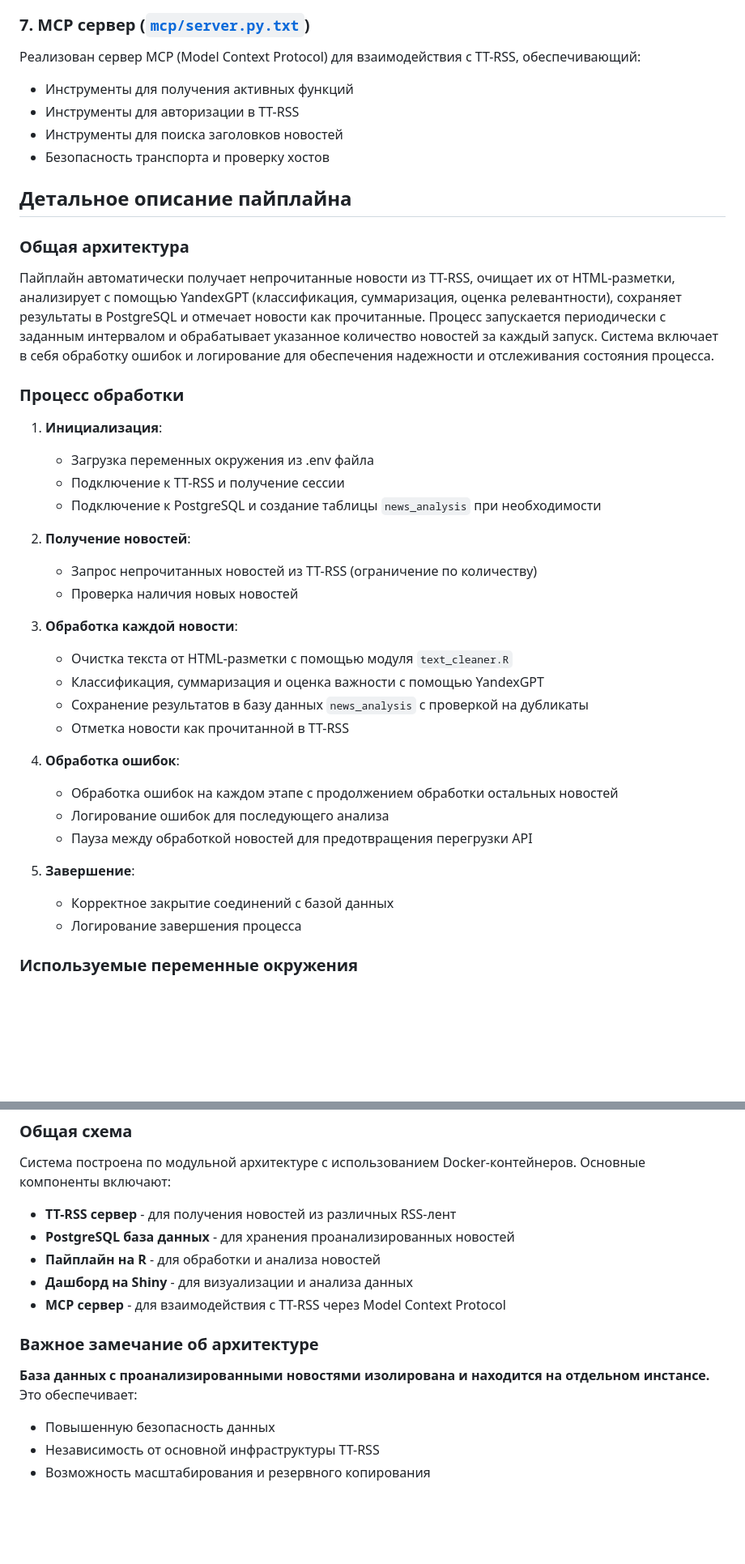
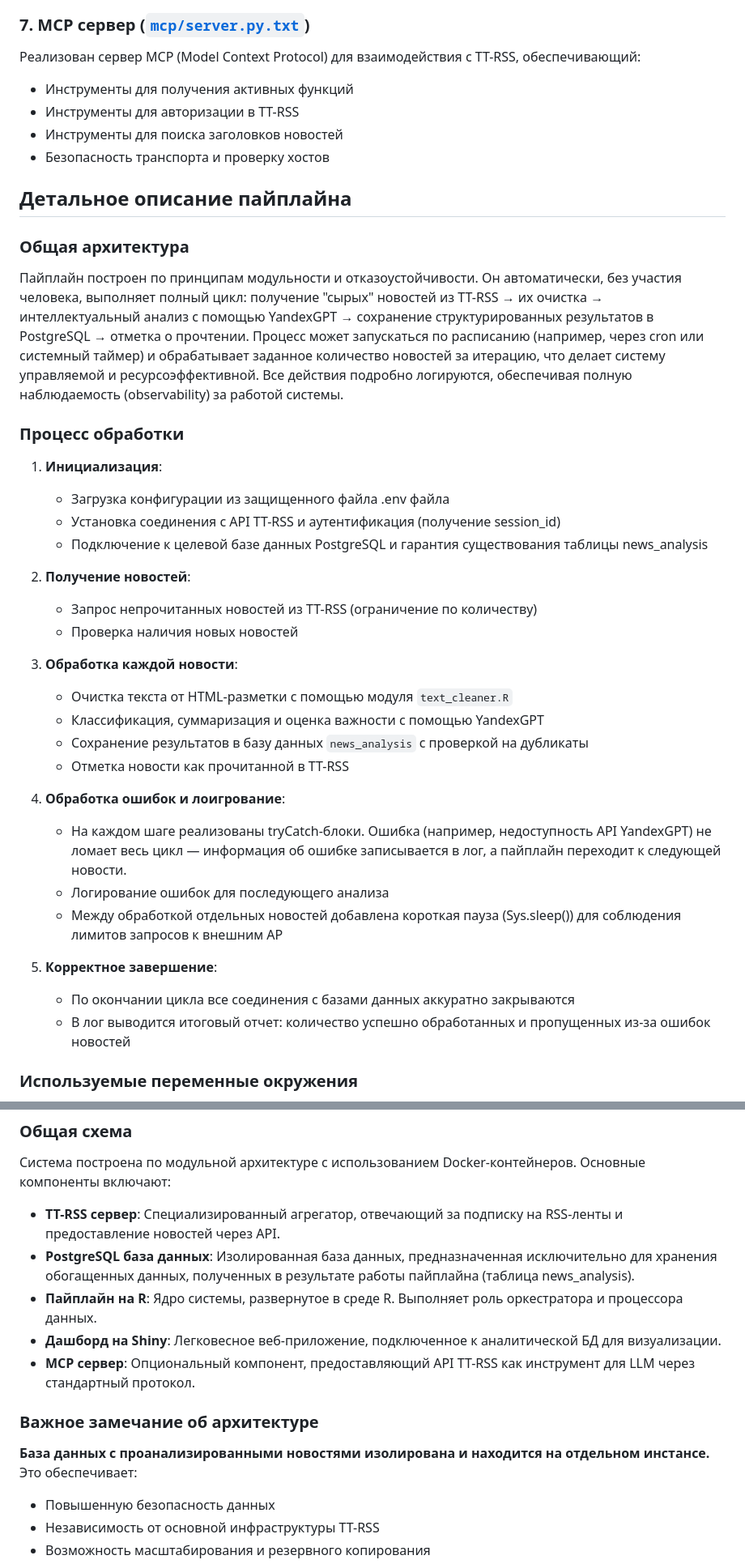
Before and after one commit to AIDA-22B0891/ttrss-deployment, a Markdown page: README.md, 2 parts joined by grey strips. Shown at 81% size. Rendered like a GitHub page; blank space fills up the shorter version.

```diff
--- a/README.md
+++ b/README.md
@@ -58,6 +66,7 @@
 ### 7. MCP сервер ([`mcp/server.py.txt`](mcp/server.py.txt:1))
 
 Реализован сервер MCP (Model Context Protocol) для взаимодействия с TT-RSS, обеспечивающий:
+
 - Инструменты для получения активных функций
 - Инструменты для авторизации в TT-RSS
 - Инструменты для поиска заголовков новостей
@@ -67,14 +76,14 @@
 
 ### Общая архитектура
 
-Пайплайн автоматически получает непрочитанные новости из TT-RSS, очищает их от HTML-разметки, анализирует с помощью YandexGPT (классификация, суммаризация, оценка релевантности), сохраняет результаты в PostgreSQL и отмечает новости как прочитанные. Процесс запускается периодически с заданным интервалом и обрабатывает указанное количество новостей за каждый запуск. Система включает в себя обработку ошибок и логирование для обеспечения надежности и отслеживания состояния процесса.
+Пайплайн построен по принципам модульности и отказоустойчивости. Он автоматически, без участия человека, выполняет полный цикл: получение "сырых" новостей из TT-RSS → их очистка → интеллектуальный анализ с помощью YandexGPT → сохранение структурированных результатов в PostgreSQL → отметка о прочтении. Процесс может запускаться по расписанию (например, через cron или системный таймер) и обрабатывает заданное количество новостей за итерацию, что делает систему управляемой и ресурсоэффективной. Все действия подробно логируются, обеспечивая полную наблюдаемость (observability) за работой системы.
 
 ### Процесс обработки
 
 1. **Инициализация**:
-   - Загрузка переменных окружения из .env файла
-   - Подключение к TT-RSS и получение сессии
-   - Подключение к PostgreSQL и создание таблицы `news_analysis` при необходимости
+   - Загрузка конфигурации из защищенного файла .env файла
+   - Установка соединения с API TT-RSS и аутентификация (получение session_id)
+   - Подключение к целевой базе данных PostgreSQL и гарантия существования таблицы news_analysis
 
 2. **Получение новостей**:
    - Запрос непрочитанных новостей из TT-RSS (ограничение по количеству)
@@ -86,14 +95,14 @@
    - Сохранение результатов в базу данных `news_analysis` с проверкой на дубликаты
    - Отметка новости как прочитанной в TT-RSS
 
-4. **Обработка ошибок**:
-   - Обработка ошибок на каждом этапе с продолжением обработки остальных новостей
+4. **Обработка ошибок и лоигрование**:
+   - На каждом шаге реализованы tryCatch-блоки. Ошибка (например, недоступность API YandexGPT) не ломает весь цикл — информация об ошибке записывается в лог, а пайплайн переходит к следующей новости.
    - Логирование ошибок для последующего анализа
-   - Пауза между обработкой новостей для предотвращения перегрузки API
+   - Между обработкой отдельных новостей добавлена короткая пауза (Sys.sleep()) для соблюдения лимитов запросов к внешним AP
 
-5. **Завершение**:
-   - Корректное закрытие соединений с базой данных
-   - Логирование завершения процесса
+5. **Корректное завершение**:
+   - По окончании цикла все соединения с базами данных аккуратно закрываются
+   - В лог выводится итоговый отчет: количество успешно обработанных и пропущенных из-за ошибок новостей
 
 ### Используемые переменные окружения
 
@@ -109,15 +118,16 @@
 
 Система построена по модульной архитектуре с использованием Docker-контейнеров. Основные компоненты включают:
 
-- **TT-RSS сервер** - для получения новостей из различных RSS-лент
-- **PostgreSQL база данных** - для хранения проанализированных новостей
-- **Пайплайн на R** - для обработки и анализа новостей
-- **Дашборд на Shiny** - для визуализации и анализа данных
-- **MCP сервер** - для взаимодействия с TT-RSS через Model Context Protocol
+- **TT-RSS сервер**: Специализированный агрегатор, отвечающий за подписку на RSS-ленты и предоставление новостей через API.
+- **PostgreSQL база данных**: Изолированная база данных, предназначенная исключительно для хранения обогащенных данных, полученных в результате работы пайплайна (таблица news_analysis).
+- **Пайплайн на R**: Ядро системы, развернутое в среде R. Выполняет роль оркестратора и процессора данных.
+- **Дашборд на Shiny**: Легковесное веб-приложение, подключенное к аналитической БД для визуализации.
+- **MCP сервер**: Опциональный компонент, предоставляющий API TT-RSS как инструмент для LLM через стандартный протокол.
 
 ### Важное замечание об архитектуре
 
 **База данных с проанализированными новостями изолирована и находится на отдельном инстансе.** Это обеспечивает:
+
 - Повышенную безопасность данных
 - Независимость от основной инфраструктуры TT-RSS
 - Возможность масштабирования и резервного копирования
```
Also changed, not shown: other parts of README.md (+24 -12 lines).
